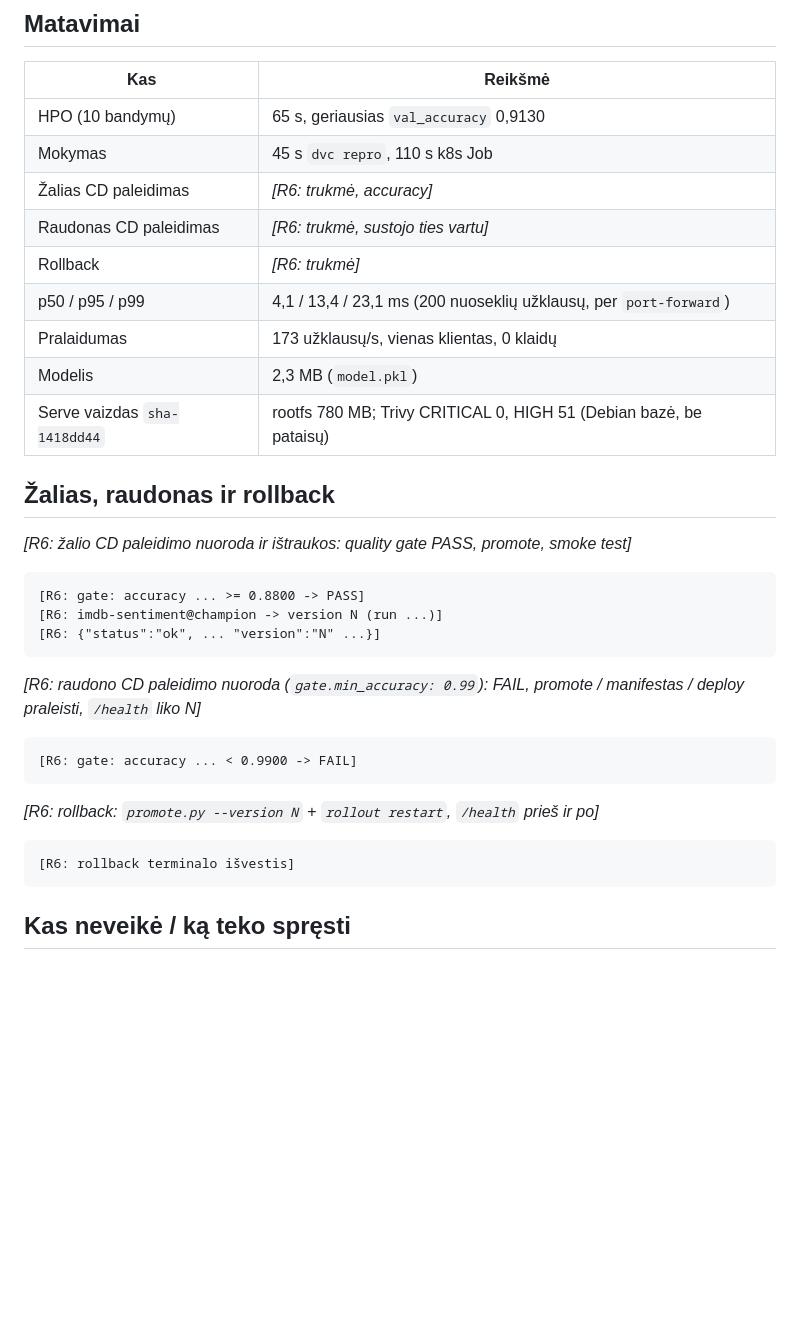
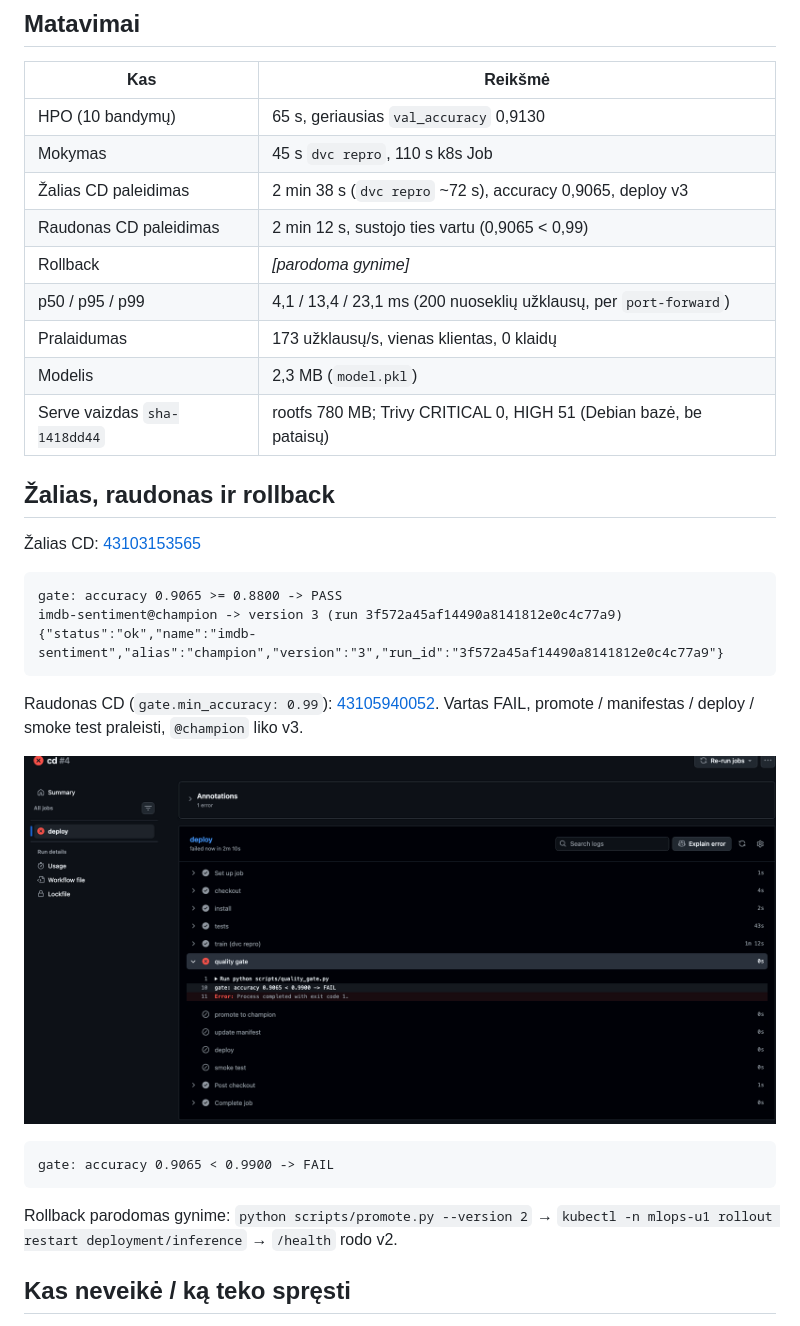
Before and after one commit to nojusbuc/mlops-u1, a Markdown page: docs/u2-report.md, the part around one of its changes. Drawn GitHub-style; pictures changed too: docs/img/cd_red_run.png (added); blank space fills up the shorter version.

Commit message:
add r6 evidence screenshots, restore gate threshold 0.88

````diff
--- a/docs/u2-report.md
+++ b/docs/u2-report.md
@@ -51,9 +51,9 @@ publikuojamas `scripts/publish.sh`.
 | ---------------------------- | ------------------------------------------------------------------ |
 | HPO (10 bandymų)             | 65 s, geriausias `val_accuracy` 0,9130                             |
 | Mokymas                      | 45 s `dvc repro`, 110 s k8s Job                                    |
-| Žalias CD paleidimas         | _[R6: trukmė, accuracy]_                                           |
-| Raudonas CD paleidimas       | _[R6: trukmė, sustojo ties vartu]_                                 |
-| Rollback                     | _[R6: trukmė]_                                                     |
+| Žalias CD paleidimas         | 2 min 38 s (`dvc repro` ~72 s), accuracy 0,9065, deploy v3                                           |
+| Raudonas CD paleidimas       | 2 min 12 s, sustojo ties vartu (0,9065 < 0,99)                                 |
+| Rollback                     | _[parodoma gynime]_                                                     |
 | p50 / p95 / p99              | 4,1 / 13,4 / 23,1 ms (200 nuoseklių užklausų, per `port-forward`)  |
 | Pralaidumas                  | 173 užklausų/s, vienas klientas, 0 klaidų                          |
 | Modelis                      | 2,3 MB (`model.pkl`)                                               |
@@ -61,25 +61,23 @@ publikuojamas `scripts/publish.sh`.
 
 ## Žalias, raudonas ir rollback
 
-_[R6: žalio CD paleidimo nuoroda ir ištraukos: quality gate PASS, promote, smoke test]_
+Žalias CD: [43103153565](https://github.com/nojusbuc/mlops-u1/actions/runs/43103153565)
 
 ```
-[R6: gate: accuracy ... >= 0.8800 -> PASS]
-[R6: imdb-sentiment@champion -> version N (run ...)]
-[R6: {"status":"ok", ... "version":"N" ...}]
+gate: accuracy 0.9065 >= 0.8800 -> PASS
+imdb-sentiment@champion -> version 3 (run 3f572a45af14490a8141812e0c4c77a9)
+{"status":"ok","name":"imdb-sentiment","alias":"champion","version":"3","run_id":"3f572a45af14490a8141812e0c4c77a9"}
 ```
 
-_[R6: raudono CD paleidimo nuoroda (`gate.min_accuracy: 0.99`): FAIL, promote / manifestas / deploy praleisti, `/health` liko N]_
+Raudonas CD (`gate.min_accuracy: 0.99`): [43105940052](https://github.com/nojusbuc/mlops-u1/actions/runs/43105940052). Vartas FAIL, promote / manifestas / deploy / smoke test praleisti, `@champion` liko v3.
+
+![cd red](img/cd_red_run.png)
 
 ```
-[R6: gate: accuracy ... < 0.9900 -> FAIL]
+gate: accuracy 0.9065 < 0.9900 -> FAIL
 ```
 
-_[R6: rollback: `promote.py --version N` + `rollout restart`, `/health` prieš ir po]_
-
-```
-[R6: rollback terminalo išvestis]
-```
+Rollback parodomas gynime: `python scripts/promote.py --version 2` → `kubectl -n mlops-u1 rollout restart deployment/inference` → `/health` rodo v2.
 
 ## Kas neveikė / ką teko spręsti
 
````
Also changed, not shown: other parts of docs/u2-report.md (+4 -4 lines), README.md (+1 -1 lines), docs/requirements.md (+3 -3 lines), docs/img/cd_green.png (added), docs/img/cd_green_detail.png (added), docs/img/cd_green_gate.png (added), docs/img/cd_promote_champ.png (added), docs/img/ci_green.png (added), 1 other file.
